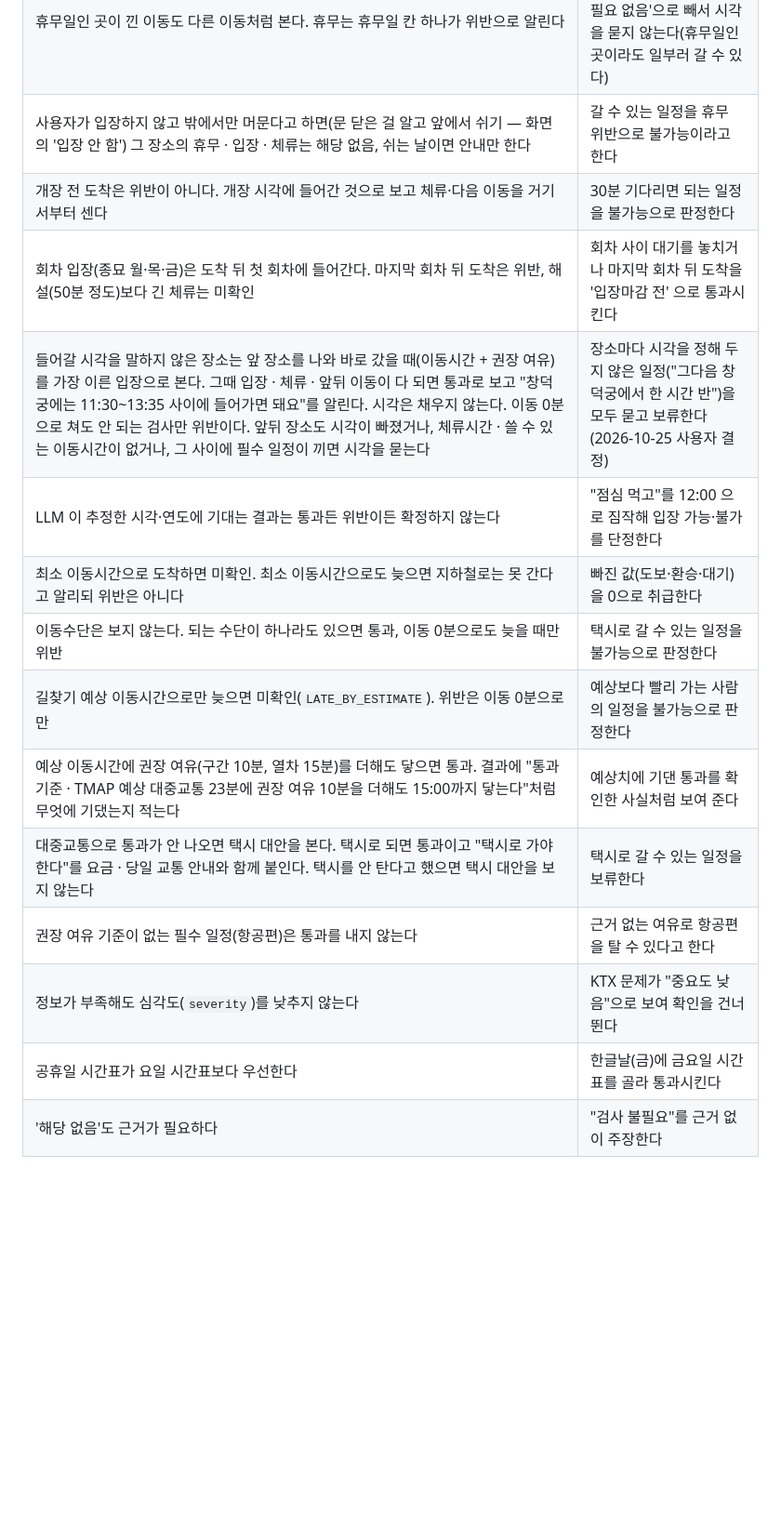
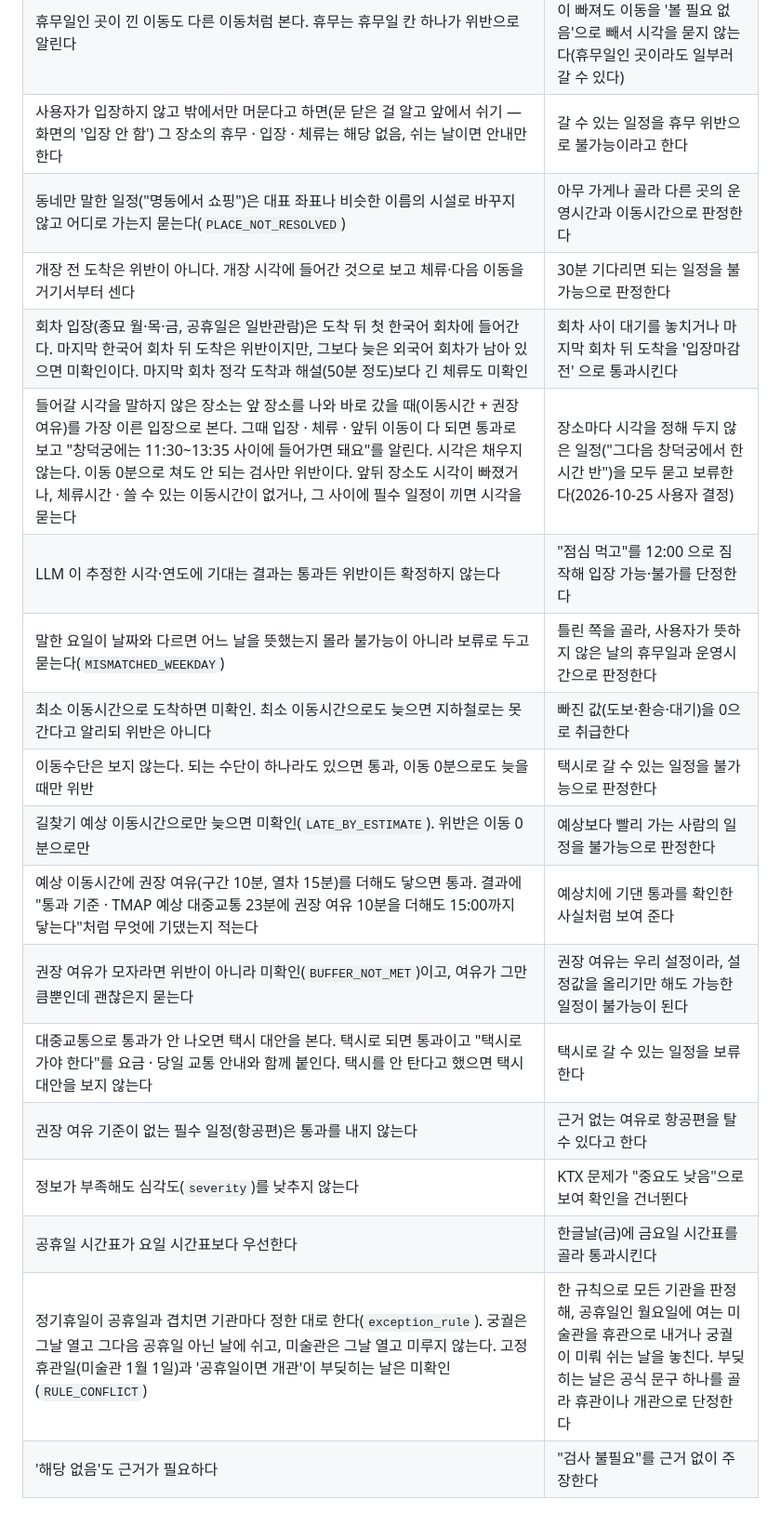
Before and after one commit to jeongrolee-tech/itinerary-verifier, a Markdown page: docs/판정-규칙.md, the part around the change. Shown at 93% size. GitHub-like rendering; blank space fills up the shorter version.

```diff
--- a/docs/판정-규칙.md
+++ b/docs/판정-규칙.md
@@ -16,16 +16,20 @@
 | 필수 일정 시각을 모르면 조건을 버리지 않고 남겨서 시각을 묻는다 | 시각이 없다고 KTX 조건을 결과에서 빼, 꼭 타야 할 열차를 보지 않은 채 '가능' 을 낸다 |
 | 휴무일인 곳이 낀 이동도 다른 이동처럼 본다. 휴무는 휴무일 칸 하나가 위반으로 알린다 | 휴무일인 곳 앞뒤 장소의 시각이 빠져도 이동을 '볼 필요 없음'으로 빼서 시각을 묻지 않는다(휴무일인 곳이라도 일부러 갈 수 있다) |
 | 사용자가 입장하지 않고 밖에서만 머문다고 하면(문 닫은 걸 알고 앞에서 쉬기 — 화면의 '입장 안 함') 그 장소의 휴무 · 입장 · 체류는 해당 없음, 쉬는 날이면 안내만 한다 | 갈 수 있는 일정을 휴무 위반으로 불가능이라고 한다 |
+| 동네만 말한 일정("명동에서 쇼핑")은 대표 좌표나 비슷한 이름의 시설로 바꾸지 않고 어디로 가는지 묻는다(`PLACE_NOT_RESOLVED`) | 아무 가게나 골라 다른 곳의 운영시간과 이동시간으로 판정한다 |
 | 개장 전 도착은 위반이 아니다. 개장 시각에 들어간 것으로 보고 체류·다음 이동을 거기서부터 센다 | 30분 기다리면 되는 일정을 불가능으로 판정한다 |
-| 회차 입장(종묘 월·목·금)은 도착 뒤 첫 회차에 들어간다. 마지막 회차 뒤 도착은 위반, 해설(50분 정도)보다 긴 체류는 미확인 | 회차 사이 대기를 놓치거나 마지막 회차 뒤 도착을 '입장마감 전' 으로 통과시킨다 |
+| 회차 입장(종묘 월·목·금, 공휴일은 일반관람)은 도착 뒤 첫 한국어 회차에 들어간다. 마지막 한국어 회차 뒤 도착은 위반이지만, 그보다 늦은 외국어 회차가 남아 있으면 미확인이다. 마지막 회차 정각 도착과 해설(50분 정도)보다 긴 체류도 미확인 | 회차 사이 대기를 놓치거나 마지막 회차 뒤 도착을 '입장마감 전' 으로 통과시킨다 |
 | 들어갈 시각을 말하지 않은 장소는 앞 장소를 나와 바로 갔을 때(이동시간 + 권장 여유)를 가장 이른 입장으로 본다. 그때 입장 · 체류 · 앞뒤 이동이 다 되면 통과로 보고 "창덕궁에는 11:30\~13:35 사이에 들어가면 돼요"를 알린다. 시각은 채우지 않는다. 이동 0분으로 쳐도 안 되는 검사만 위반이다. 앞뒤 장소도 시각이 빠졌거나, 체류시간 · 쓸 수 있는 이동시간이 없거나, 그 사이에 필수 일정이 끼면 시각을 묻는다 | 장소마다 시각을 정해 두지 않은 일정("그다음 창덕궁에서 한 시간 반")을 모두 묻고 보류한다(2026-10-25 사용자 결정) |
 | LLM 이 추정한 시각·연도에 기대는 결과는 통과든 위반이든 확정하지 않는다 | "점심 먹고"를 12:00 으로 짐작해 입장 가능·불가를 단정한다 |
+| 말한 요일이 날짜와 다르면 어느 날을 뜻했는지 몰라 불가능이 아니라 보류로 두고 묻는다(`MISMATCHED_WEEKDAY`) | 틀린 쪽을 골라, 사용자가 뜻하지 않은 날의 휴무일과 운영시간으로 판정한다 |
 | 최소 이동시간으로 도착하면 미확인. 최소 이동시간으로도 늦으면 지하철로는 못 간다고 알리되 위반은 아니다 | 빠진 값(도보·환승·대기)을 0으로 취급한다 |
 | 이동수단은 보지 않는다. 되는 수단이 하나라도 있으면 통과, 이동 0분으로도 늦을 때만 위반 | 택시로 갈 수 있는 일정을 불가능으로 판정한다 |
 | 길찾기 예상 이동시간으로만 늦으면 미확인(`LATE_BY_ESTIMATE`). 위반은 이동 0분으로만 | 예상보다 빨리 가는 사람의 일정을 불가능으로 판정한다 |
 | 예상 이동시간에 권장 여유(구간 10분, 열차 15분)를 더해도 닿으면 통과. 결과에 "통과 기준 · TMAP 예상 대중교통 23분에 권장 여유 10분을 더해도 15:00까지 닿는다"처럼 무엇에 기댔는지 적는다 | 예상치에 기댄 통과를 확인한 사실처럼 보여 준다 |
+| 권장 여유가 모자라면 위반이 아니라 미확인(`BUFFER_NOT_MET`)이고, 여유가 그만큼뿐인데 괜찮은지 묻는다 | 권장 여유는 우리 설정이라, 설정값을 올리기만 해도 가능한 일정이 불가능이 된다 |
 | 대중교통으로 통과가 안 나오면 택시 대안을 본다. 택시로 되면 통과이고 "택시로 가야 한다"를 요금 · 당일 교통 안내와 함께 붙인다. 택시를 안 탄다고 했으면 택시 대안을 보지 않는다 | 택시로 갈 수 있는 일정을 보류한다 |
 | 권장 여유 기준이 없는 필수 일정(항공편)은 통과를 내지 않는다 | 근거 없는 여유로 항공편을 탈 수 있다고 한다 |
 | 정보가 부족해도 심각도(`severity`)를 낮추지 않는다 | KTX 문제가 "중요도 낮음"으로 보여 확인을 건너뛴다 |
 | 공휴일 시간표가 요일 시간표보다 우선한다 | 한글날(금)에 금요일 시간표를 골라 통과시킨다 |
+| 정기휴일이 공휴일과 겹치면 기관마다 정한 대로 한다(`exception_rule`). 궁궐은 그날 열고 그다음 공휴일 아닌 날에 쉬고, 미술관은 그날 열고 미루지 않는다. 고정 휴관일(미술관 1월 1일)과 '공휴일이면 개관'이 부딪히는 날은 미확인(`RULE_CONFLICT`) | 한 규칙으로 모든 기관을 판정해, 공휴일인 월요일에 여는 미술관을 휴관으로 내거나 궁궐이 미뤄 쉬는 날을 놓친다. 부딪히는 날은 공식 문구 하나를 골라 휴관이나 개관으로 단정한다 |
 | '해당 없음'도 근거가 필요하다 | "검사 불필요"를 근거 없이 주장한다 |
```
Also changed, not shown: docs/파일별-역할.md (+6 -6 lines).
